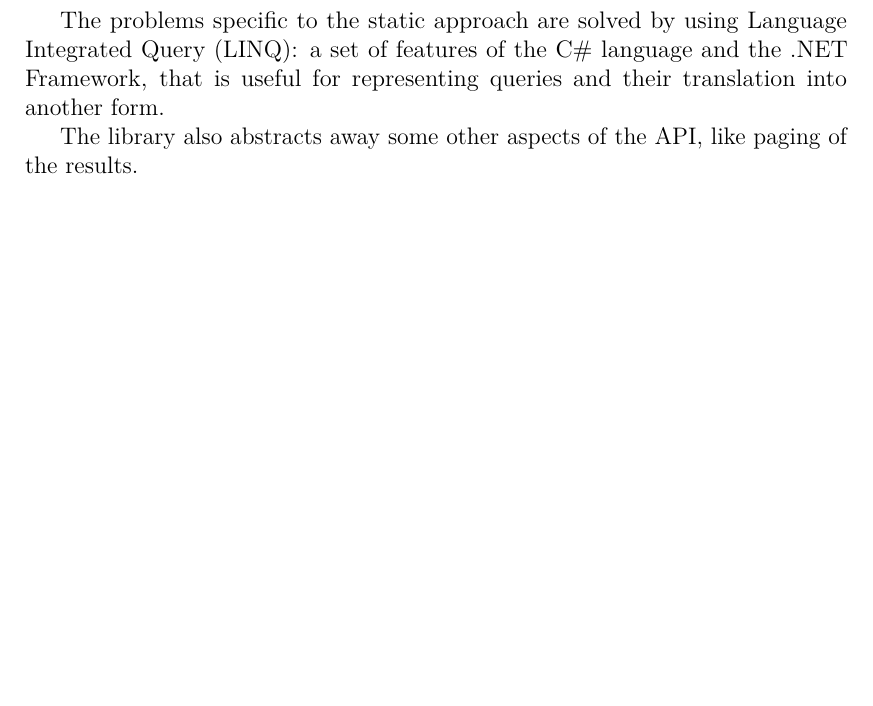
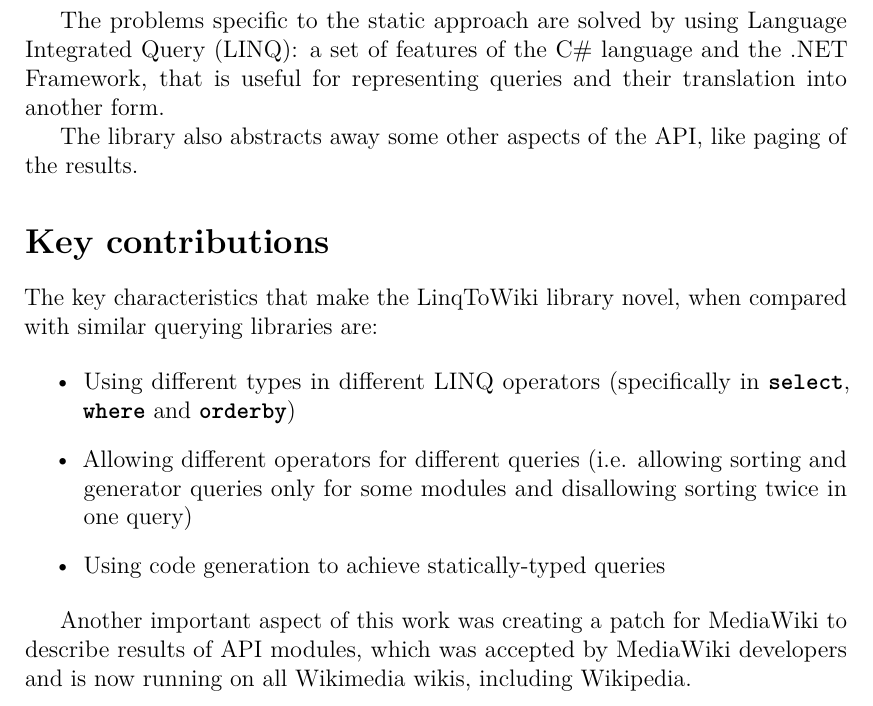
Before and after one commit to svick/LINQ-to-Wiki, a LaTeX thesis (Doc/Thesis/thesis.tex, which reads Doc/Thesis/introduction.tex): part of page 7 of 45, cut so that both start at the same text, the shorter picture padded with empty space. Compiled offline with pdfLaTeX.

Commit message:
added key contributions

```diff
--- a/Doc/Thesis/introduction.tex
+++ b/Doc/Thesis/introduction.tex
@@ -57,3 +56,18 @@
 that is useful for representing queries and their translation into another form.
 
 The library also abstracts away some other aspects of the \ac{API}, like paging of the results.
+
+\secwithtoc{Key contributions}
+
+The key characteristics that make the LinqToWiki library novel, when compared with similar querying libraries are:
+
+\begin{itemize}
+\item Using different types in different LINQ operators
+(specifically in \lstinline{select}, \lstinline{where} and \lstinline{orderby})
+\item Allowing different operators for different queries
+(i.e. allowing sorting and generator queries only for some modules and disallowing sorting twice in one query)
+\item Using code generation to achieve statically-typed queries
+\end{itemize}
+
+Another important aspect of this work was creating a patch for MediaWiki to describe results of \ac{API} modules,
+which was accepted by MediaWiki developers and is now running on all Wikimedia wikis, including Wikipedia.
--- a/Doc/Thesis/thesis.tex
+++ b/Doc/Thesis/thesis.tex
@@ -99,6 +99,11 @@
 \def\chapwithtoc#1{
 \chapter*{#1}
 \addcontentsline{toc}{chapter}{#1}
+}
+
+\def\secwithtoc#1{
+\sectionnobreak*{#1}
+\addcontentsline{toc}{section}{#1}
 }
 
 \begin{document}
```
Also changed, not shown: Doc/Thesis/thesis.pdf, Doc/Thesis/introduction.tex (3 more changed lines).
